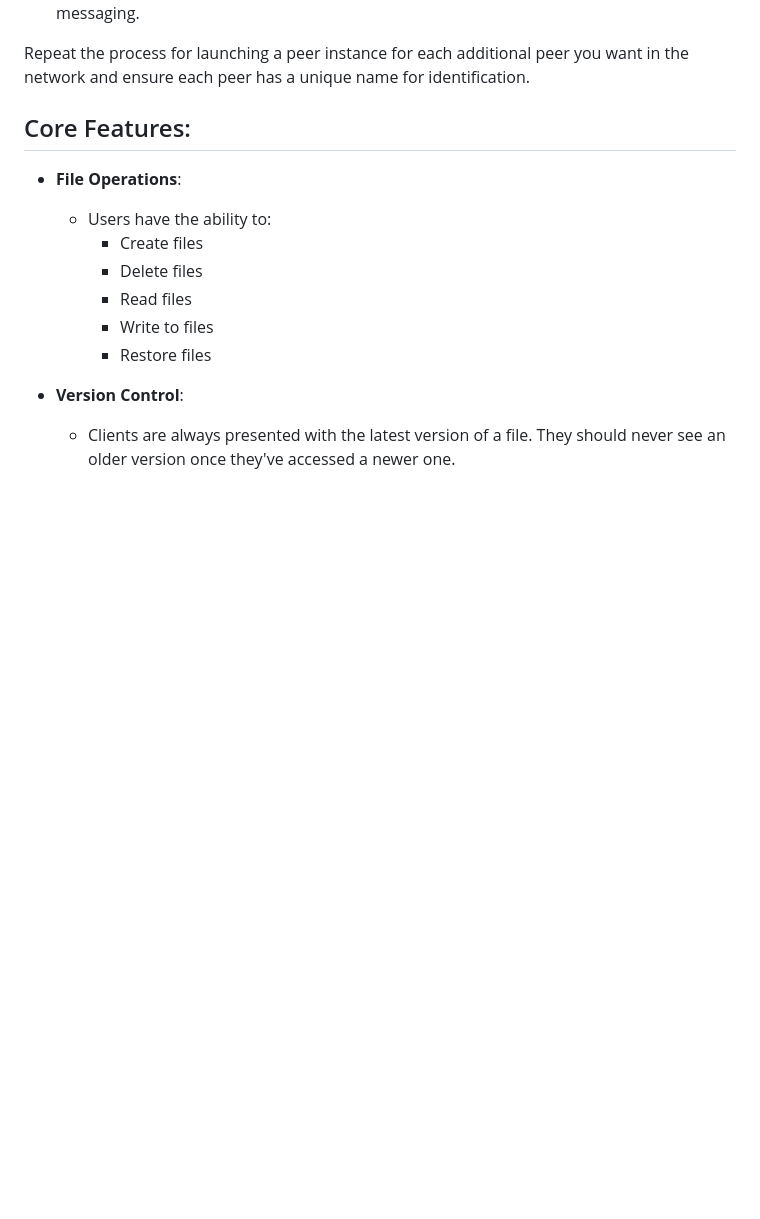
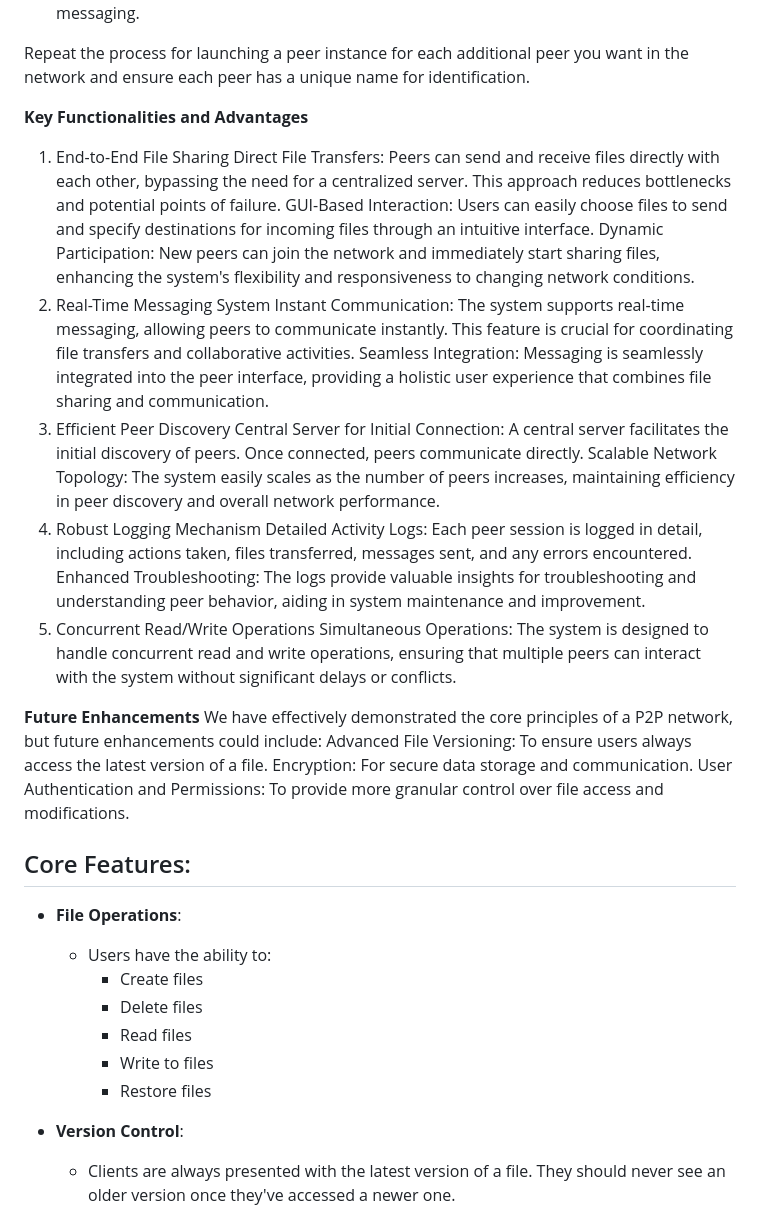
Before and after one commit to aryahonraopatil/Secure-File-System, a Markdown page: README.md, the part around the change. Rendered like a GitHub page; blank space fills up the shorter version.

```diff
--- a/README.md
+++ b/README.md
@@ -37,6 +37,30 @@ Enter a unique name for the peer when prompted.
 The GUI will launch, displaying available options like active peers, file transfer, and messaging.
 
 Repeat the process for launching a peer instance for each additional peer you want in the network and ensure each peer has a unique name for identification.
+
+**Key Functionalities and Advantages**
+
+1. End-to-End File Sharing
+Direct File Transfers: Peers can send and receive files directly with each other, bypassing the need for a centralized server. This approach reduces bottlenecks and potential points of failure.
+GUI-Based Interaction: Users can easily choose files to send and specify destinations for incoming files through an intuitive interface.
+Dynamic Participation: New peers can join the network and immediately start sharing files, enhancing the system's flexibility and responsiveness to changing network conditions.
+2. Real-Time Messaging System
+Instant Communication: The system supports real-time messaging, allowing peers to communicate instantly. This feature is crucial for coordinating file transfers and collaborative activities.
+Seamless Integration: Messaging is seamlessly integrated into the peer interface, providing a holistic user experience that combines file sharing and communication.
+3. Efficient Peer Discovery
+Central Server for Initial Connection: A central server facilitates the initial discovery of peers. Once connected, peers communicate directly.
+Scalable Network Topology: The system easily scales as the number of peers increases, maintaining efficiency in peer discovery and overall network performance.
+4. Robust Logging Mechanism
+Detailed Activity Logs: Each peer session is logged in detail, including actions taken, files transferred, messages sent, and any errors encountered.
+Enhanced Troubleshooting: The logs provide valuable insights for troubleshooting and understanding peer behavior, aiding in system maintenance and improvement.
+5. Concurrent Read/Write Operations
+Simultaneous Operations: The system is designed to handle concurrent read and write operations, ensuring that multiple peers can interact with the system without significant delays or conflicts.
+
+**Future Enhancements**
+We have effectively demonstrated the core principles of a P2P network, but future enhancements could include:
+Advanced File Versioning: To ensure users always access the latest version of a file.
+Encryption: For secure data storage and communication.
+User Authentication and Permissions: To provide more granular control over file access and modifications.
 
 ## Core Features:
 
```
